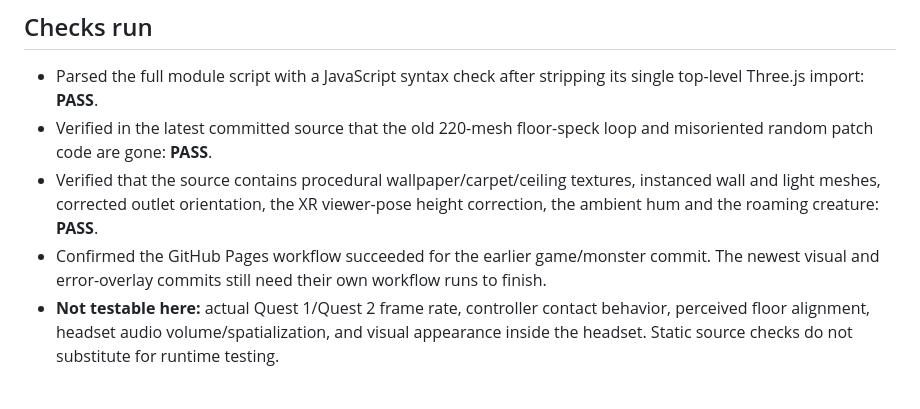
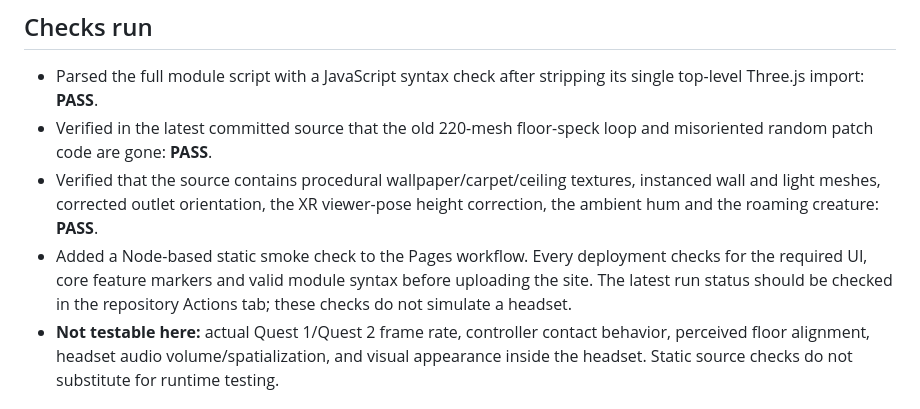
Before and after one commit to EverettIsTheMoon/BackroomsGTAG, a Markdown page: AUDIT.md, the part around the change. Rendered like a GitHub page.

Commit message:
Document automated deployment smoke checks

```diff
--- a/AUDIT.md
+++ b/AUDIT.md
@@ -32,7 +32,7 @@ The pictures were used as visual references only; their pixels are not bundled i
 - Parsed the full module script with a JavaScript syntax check after stripping its single top-level Three.js import: **PASS**.
 - Verified in the latest committed source that the old 220-mesh floor-speck loop and misoriented random patch code are gone: **PASS**.
 - Verified that the source contains procedural wallpaper/carpet/ceiling textures, instanced wall and light meshes, corrected outlet orientation, the XR viewer-pose height correction, the ambient hum and the roaming creature: **PASS**.
-- Confirmed the GitHub Pages workflow succeeded for the earlier game/monster commit. The newest visual and error-overlay commits still need their own workflow runs to finish.
+- Added a Node-based static smoke check to the Pages workflow. Every deployment checks for the required UI, core feature markers and valid module syntax before uploading the site. The latest run status should be checked in the repository Actions tab; these checks do not simulate a headset.
 - **Not testable here:** actual Quest 1/Quest 2 frame rate, controller contact behavior, perceived floor alignment, headset audio volume/spatialization, and visual appearance inside the headset. Static source checks do not substitute for runtime testing.
 
 ## Performance and design decisions
```
